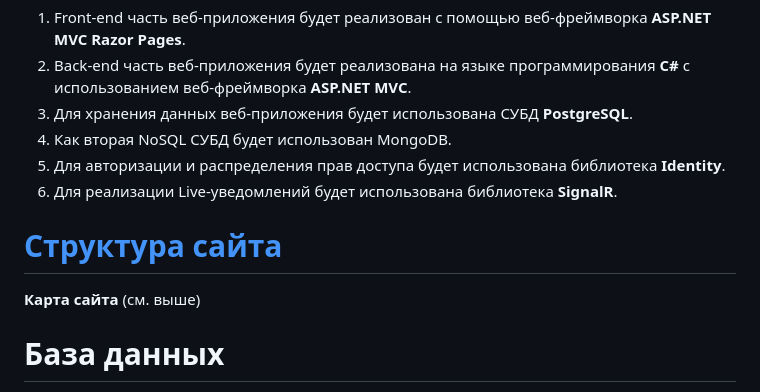
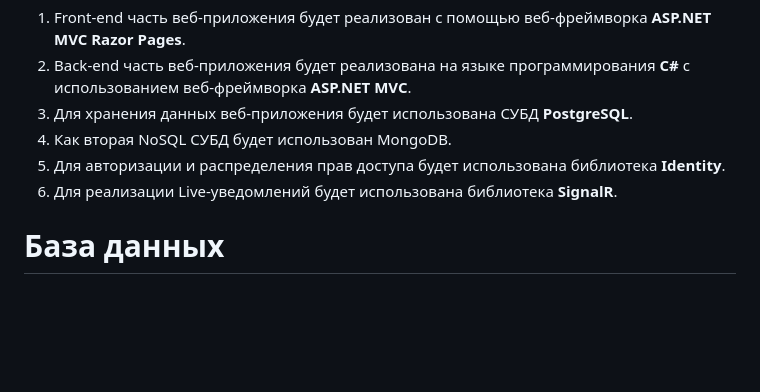
Before and after one commit to irekkkarimov/Bigamer, a Markdown page: README.md, the part around the change printed below. GitHub-like rendering; blank space fills up the shorter version.

```diff
--- a/README.md
+++ b/README.md
@@ -19,9 +20,6 @@
 5. Для авторизации и распределения прав доступа будет использована библиотека __Identity__.
 6. Для реализации Live-уведомлений будет использована библиотека __SignalR__.
 
-# [Структура сайта](https://octopus.do/754jvl25663)
-__Карта сайта__ (см. выше)
-
 # База данных
 [__Концептуальная модель__](https://lucid.app/lucidchart/17923a74-727e-4747-be97-c6358105d562/edit?viewport_loc=-19%2C-75%2C2731%2C1359%2C0_0&invitationId=inv_24a31cf9-1133-468c-ab16-6ef5e5360db3) БД: \
 __ER-модель__ БД: _
```
Also changed, not shown: other parts of README.md (+1 -0 lines).
